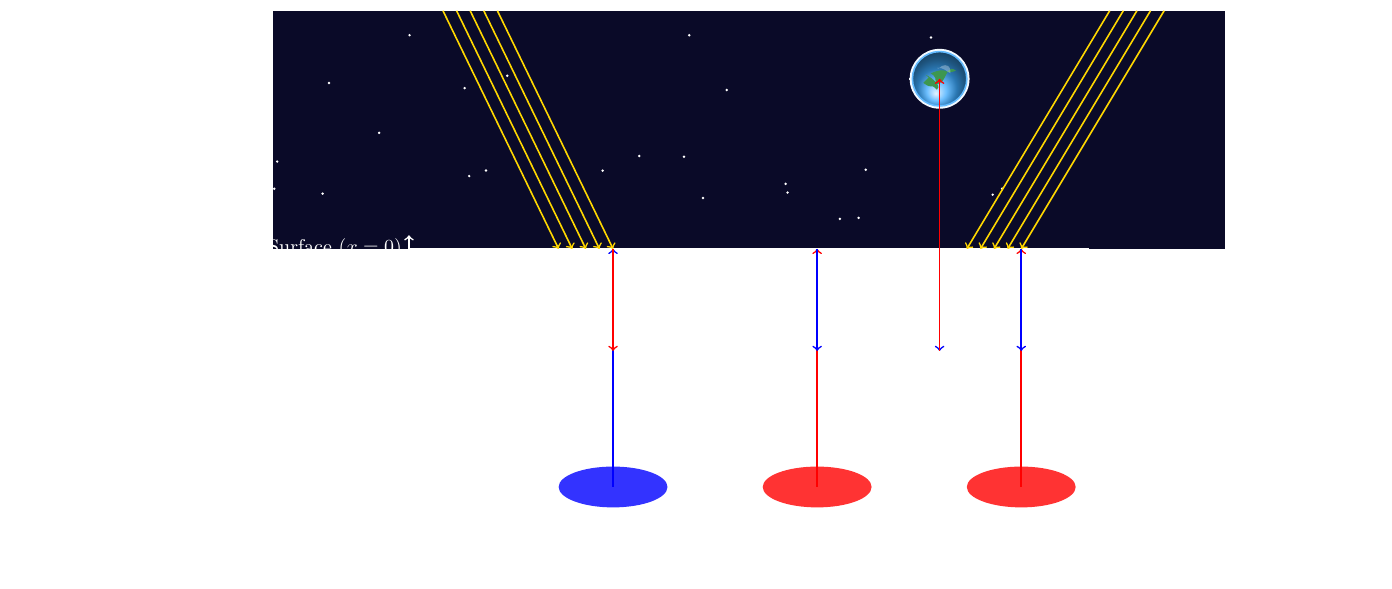
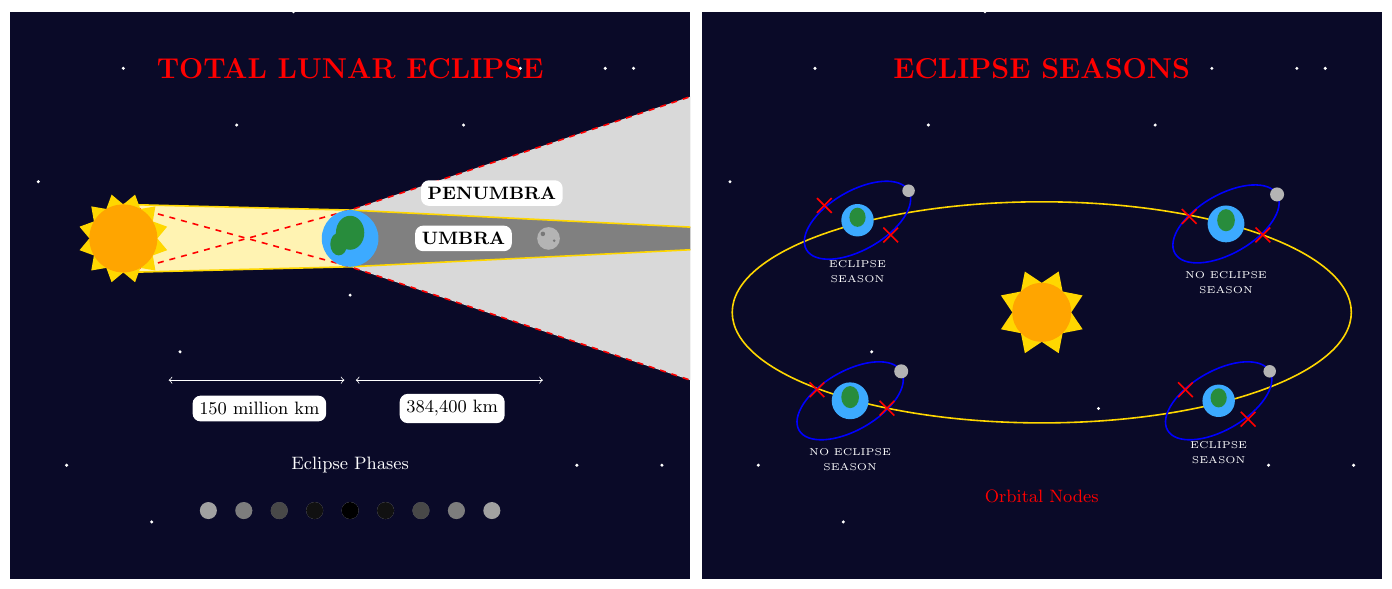
Before and after one commit to Lufilon/Sketches, a LaTeX figure (total_lunar_eclipse.tex): the whole page. Compiled offline with pdfLaTeX.

Commit message:
Final sketches for EPSC-DPS 2025 Poster

```diff
--- a/total_lunar_eclipse.tex
+++ b/total_lunar_eclipse.tex
@@ -9,82 +10,188 @@
 \definecolor{earthGreen}{RGB}{40,140,60}
 
 \begin{document}
-\begin{tikzpicture}[scale=1.2]
+\begin{tikzpicture}[scale=1]
 
-% Background (space) - with stars
-\fill[spaceBlue] (-12,0) rectangle (2,3.5);
-\foreach \i in {1,...,40}{
-  \fill[white] (rand*8-8,rand*2+1.2) circle (0.02);
+% Left diagram - Total Lunar Eclipse (more compact and square)
+\begin{scope}[shift={(-6,0)}]
+% Space background (square)
+\fill[spaceBlue] (-6,-6) rectangle (6,4);
+
+% Add stars
+\foreach \x/\y in {-5/-4, -4/3, -3/-2, -1/4, 1/-3, 3/3, 4/-4, 5/3, -5.5/1, -3.5/-5, -2/2, 0/-1, 2/2, 4.5/3, 5.5/-4}
+{
+    \fill[white] (\x,\y) circle (0.03);
 }
 
-% Surface line
-\draw[white,very thick] (-10,0) -- (0,0);
-\node[white,anchor=east] at (-10,0) {Surface ($x=0$)};
+% Title
+\node[red, font=\Large\bfseries] at (0,3) {TOTAL LUNAR ECLIPSE};
 
-% Vertical axis
-\draw[->,white,thick] (-10,-4) -- (-10,0.2) node[midway,left] {$x$};
-\node[white,anchor=north] at (-10,-4) {Deep Interior};
+% Before Earth: Yellow light region between yellow rays
+\fill[sunlight!30] (-4,0.6) -- (0,0.5) -- (0,-0.5) -- (-4,-0.6) -- cycle;
 
-% Dotted vertical dividers with equal spacing
-\foreach \x in {-7,-4,-1}
-    \draw[white,dashed,thick] (\x,0) -- (\x,-4);
+% After Earth: Penumbra regions (lighter gray) - extended to right edge
+\fill[gray!30] (0,0.5) -- (6,0.2) -- (6,2.5) -- (0,0.5) -- cycle;  % Upper penumbra
+\fill[gray!30] (0,-0.5) -- (6,-0.2) -- (6,-2.5) -- (0,-0.5) -- cycle; % Lower penumbra
 
-% Blue circle and arrow (left)
-\fill[blue!80] (-7,-3.5) ellipse (0.8 and 0.3);
-\draw[blue,thick,->] (-7,-3.5) -- (-7,0);
+% After Earth: Umbra region (darker gray) - extended to right edge
+\fill[gray] (0,0.5) -- (6,0.2) -- (6,-0.2) -- (0,-0.5) -- cycle;
 
-\draw[red,thick,->] (-7,0) -- (-7,-1.5);
+% Yellow light rays from sun (non-crossing, extended to right edge)
+\draw[sunlight, thick] (-4,0.6) -- (0,0.5) -- (6,0.2);  % North pole of sun to north pole of earth, extended
+\draw[sunlight, thick] (-4,-0.6) -- (0,-0.5) -- (6,-0.2); % South pole of sun to south pole of earth, extended
 
-% Red circles and arrows (middle and right) with equal spacing
-\foreach \x in {-4,-1} {
-    \fill[red!80] (\x,-3.5) ellipse (0.8 and 0.3);
-    \draw[red,thick,->] (\x,-3.5) -- (\x,0);
-    \draw[blue,thick,->] (\x,0) -- (\x,-1.5);
+% Red penumbra boundaries (dashed, crossing rays) - extended to right edge
+\draw[red, dashed, thick] (-4,0.6) -- (0,-0.5) -- (6,-2.5); % North pole of sun to south pole of earth, extending
+\draw[red, dashed, thick] (-4,-0.6) -- (0,0.5) -- (6,2.5);  % South pole of sun to north pole of earth, extending
+
+% Sun with triangular flame corona (moved closer)
+\begin{scope}[shift={(-4,0)}]
+    % Triangular flames around the sun
+    \foreach \angle in {0,30,60,90,120,150,180,210,240,270,300,330}
+    {
+        \fill[sunlight] (0,0) -- (\angle:0.6) -- (\angle+15:0.8) -- (\angle+30:0.6) -- cycle;
+    }
+
+    % Inner sun core
+    \fill[sunOrange] (0,0) circle (0.6);
+\end{scope}
+
+% Earth (same size)
+\fill[earthBlue] (0,0) circle (0.5);
+\fill[earthGreen] (0,0.1) ellipse (0.25 and 0.3);
+\fill[earthGreen] (-0.2,-0.1) ellipse (0.15 and 0.2);
+
+% Moon (moved closer)
+\fill[moonGray] (3.5,0) circle (0.2);
+% Moon craters
+\fill[craterGray] (3.4,0.08) circle (0.04);
+\fill[craterGray] (3.6,-0.04) circle (0.025);
+
+% Labels
+\node[black, fill=white, font=\small\bfseries, rounded corners] at (2.5,0.8) {PENUMBRA};
+\node[black, fill=white, font=\small\bfseries, rounded corners] at (2.0,0.0) {UMBRA};
+
+% Distance measurements (adjusted)
+\draw[<->, white] (-3.2,-2.5) -- (-0.1,-2.5);
+\node[black, fill=white, font=\small, rounded corners] at (-1.6,-3.0) {150 million km};
+
+\draw[<->, white] (0.1,-2.5) -- (3.4,-2.5);
+\node[black, fill=white, font=\small, rounded corners] at (1.8,-3) {384,400 km};
+
+% Eclipse phases at bottom
+\node[font=\small, white] at (0,-4) {Eclipse Phases};
+\foreach \x/\opacity in {-2.5/0.1, -1.875/0.3, -1.25/0.6, -0.625/0.9, 0/1, 0.625/0.9, 1.25/0.6, 1.875/0.3, 2.5/0.1}
+{
+    \fill[moonGray] (\x,-4.8) circle (0.15);
+    \fill[black, opacity=\opacity] (\x,-4.8) circle (0.15);
+}
+\end{scope}
+
+% Right diagram - Eclipse Seasons (tilted perspective from left side)
+\begin{scope}[shift={(6.2,0)}]
+% Space background
+\fill[spaceBlue] (-6,-6) rectangle (6,4);
+
+% Add stars
+\foreach \x/\y in {-5/-4, -4/3, -3/-2, -1/4, 1/-3, 3/3, 4/-4, 5/3, -5.5/1, -3.5/-5, -2/2, 0/-1, 2/2, 4.5/3, 5.5/-4}
+{
+    \fill[white] (\x,\y) circle (0.03);
 }
 
-% Enhanced Earth with atmosphere and continents
-\begin{scope}
-% Atmosphere glow
-\shade[inner color=earthBlue!30, outer color=earthBlue!5] (-2.2,2.5) circle (1.1*0.4);
+% Title
+\node[red, font=\Large\bfseries] at (0,3) {ECLIPSE SEASONS};
 
-% Main Earth body
-\shade[ball color=earthBlue, shading angle=120] (-2.2,2.5) circle (0.4);
+\begin{scope}[scale=1.3, yshift=-20.0]
 
-% Enhanced continents
-\begin{scope}
-  \clip (-2.2,2.5) circle (0.4);
-  \fill[earthGreen!90] ($(-2.2,2.5)+(-0.13,0.08)$)
-        .. controls +(0.28,0.12) and +(-0.2,-0.08) .. ($(-2.2,2.5)+(0.24,0.12)$)
-        .. controls +(-0.12,0.08) and +(0.08,0.12) .. ($(-2.2,2.5)+(0.04,-0.04)$)
-        .. controls +(-0.2,-0.12) and +(0.16,-0.08) .. cycle;
-
-  \fill[earthGreen!90] ($(-2.2,2.5)+(-0.24,-0.06)$)
-        .. controls +(0.16,-0.12) and +(-0.12,0.12) .. ($(-2.2,2.5)+(-0.04,-0.16)$)
-        .. controls +(0.12,0.08) and +(-0.16,0.12) .. ($(-2.2,2.5)+(-0.16,0.02)$) -- cycle;
-
-  % Cloud patterns
-  \fill[white,opacity=0.3] ($(-2.2,2.5)+(-0.04,0.16)$)
-        .. controls +(0.12,0) and +(-0.08,0.04) .. ($(-2.2,2.5)+(0.16,0.08)$)
-        .. controls +(0,0.04) and +(0.08,0) .. ($(-2.2,2.5)+(0.08,0.2)$)
-        .. controls +(-0.08,0) and +(0.04,-0.04) .. cycle;
+% Sun at center
+\begin{scope}[shift={(0,-0.3)}]
+    \foreach \angle in {0,45,90,135,180,225,270,315}
+    {
+        \fill[sunlight] (0,0) -- (\angle:0.4) -- (\angle+22.5:0.6) -- (\angle+45:0.4) -- cycle;
+    }
+    \fill[sunOrange] (0,0) circle (0.4);
 \end{scope}
 
-\draw[thick,earthBlue!80] (-2.2,2.5) circle (0.4);
+% Earth's orbit (ecliptic plane) - shown as tilted ellipse from left perspective
+\draw[sunlight, thick] (0,-0.3) ellipse (4.2 and 1.5);
+
+% Four Earth-Moon system positions aligned with line of nodes
+% Position 1: Eclipse season - upper right along line of nodes
+\begin{scope}[shift={(2.5,0.9)}]
+    % Earth
+    \fill[earthBlue] (0,0) circle (0.25);
+    \fill[earthGreen] (0,0.05) ellipse (0.12 and 0.15);
+
+    % Moon's orbit - flattened, tilted 15 degrees to the right
+    \draw[blue, thick, rotate=30] (0,0) ellipse (0.8 and 0.4);
+
+    % Moon at position (moved to top-left on orbit, larger)
+   \fill[moonGray] ({0.8*cos(30)},{0.8*sin(30)}) circle (0.095);
+
+    \node[white, font=\tiny, rounded corners] at (0,-0.7) {NO ECLIPSE};
+    \node[white, font=\tiny, rounded corners] at (0,-0.9) {SEASON};
 \end{scope}
 
-% 5 parallel rays from top left hitting surface above left bubble (angled)
-\foreach \i in {0,...,4} {
-    \draw[sunlight,thick,->] (-9.5 + \i*0.2, 3.5) -- (-7.8 + \i*0.2, 0);
+% Position 2: No eclipse season - perpendicular to line of nodes (left side)
+\begin{scope}[shift={(-2.5,0.95)}]
+    % Earth
+    \fill[earthBlue] (0,0) circle (0.22);
+    \fill[earthGreen] (0,0.04) ellipse (0.11 and 0.13);
+
+    % Moon's orbit - flattened, tilted 15 degrees to the right
+    \draw[blue, thick, rotate=30] (0,0) ellipse (0.8 and 0.4);
+
+    % Moon at position (moved to top-left on orbit, larger)
+   \fill[moonGray] ({0.8*cos(30)},{0.8*sin(30)}) circle (0.085);
+
+    \node[white, font=\tiny, rounded corners] at (0.0,-0.6) {ECLIPSE};
+    \node[white, font=\tiny, rounded corners] at (0.0,-0.8) {SEASON};
+\end{scope}
+
+% Position 3: Eclipse season - lower left along line of nodes
+\begin{scope}[shift={(-2.6,-1.5)}]
+    % Earth
+    \fill[earthBlue] (0,0) circle (0.25);
+    \fill[earthGreen] (0,0.05) ellipse (0.12 and 0.15);
+
+    % Moon's orbit - flattened, tilted 15 degrees to the right
+    \draw[blue, thick, rotate=30] (0,0) ellipse (0.8 and 0.4);
+
+    % Moon at position (moved to top-left on orbit, larger)
+   \fill[moonGray] ({0.8*cos(30)},{0.8*sin(30)}) circle (0.095);
+
+    \node[white, font=\tiny, rounded corners] at (0,-0.7) {NO ECLIPSE};
+    \node[white, font=\tiny, rounded corners] at (0,-0.9) {SEASON};
+\end{scope}
+
+% Position 4: No eclipse season - perpendicular to line of nodes (right side)
+\begin{scope}[shift={(2.4,-1.5)}]
+    % Earth
+    \fill[earthBlue] (0,0) circle (0.22);
+    \fill[earthGreen] (0,0.04) ellipse (0.11 and 0.13);
+
+    % Moon's orbit - flattened, tilted 15 degrees to the right
+    \draw[blue, thick, rotate=30] (0,0) ellipse (0.8 and 0.4);
+
+    % Moon at position (moved to top-left on orbit, larger)
+   \fill[moonGray] ({0.8*cos(30)},{0.8*sin(30)}) circle (0.085);
+
+    \node[white, font=\tiny, rounded corners] at (0.0,-0.6) {ECLIPSE};
+    \node[white, font=\tiny, rounded corners] at (0.0,-0.8) {SEASON};
+\end{scope}
+
+% Line of nodes indication
+\node[red, font=\small, rounded corners] at (0.0,-2.8) {Orbital Nodes};
+
+% Add red crosses at 4 random locations using for loop
+\foreach \x/\y in {-2.1/-1.6, -3.05/-1.35, -2.05/+0.75, -2.95/+1.15, +3.0/+0.75, +2.0/+1.0, +1.95/-1.35, +2.8/-1.75} {
+    \draw[red, thick] (\x-0.1,\y-0.1) -- (\x+0.1,\y+0.1);
+    \draw[red, thick] (\x-0.1,\y+0.1) -- (\x+0.1,\y-0.1);
 }
 
-% 5 parallel rays from top right hitting surface above right bubble (symmetric angle)
-\foreach \i in {0,...,4} {
-    \draw[sunlight,thick,->] (0.3 + \i*0.2, 3.5) -- (-1.8 + \i*0.2, 0);
-}
+\end{scope}
 
-% Arrows showing flux at surface (blue down, red up)
-\draw[blue,thick,->] (-2.2,0) -- (-2.2,-1.5);
-\draw[red,thick,->] (-2.2,-1.5) -- (-2.2,2.5);
+\end{scope}
 
 \end{tikzpicture}
 \end{document}
```
Also changed, not shown: data_pipeline.tex (added, +53 -0 lines), fly_me_to_the_moon.tex (+1 -1 lines), regolith_forming.tex (+1 -1 lines), rover_and_orbiter.tex (+3 -3 lines), textures/Rover.png, total_lunar_eclipse.tex (1 more changed lines).
